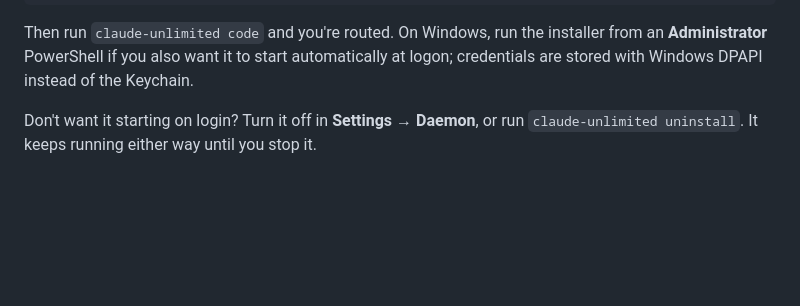
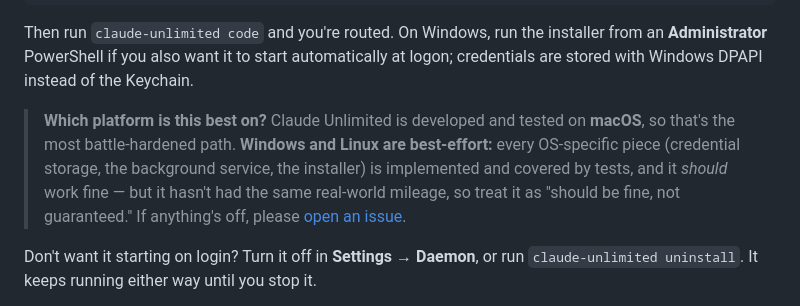
Before and after one commit to DevDock-AI/claude-unlimited, a Markdown page: README.md, the part around the change. Rendered like a GitHub page; blank space fills up the shorter version.

Commit message:
docs(readme): state the platform-support reality plainly
Developed and tested on macOS; Windows and Linux are best-effort —
implemented and unit-tested, should work, but without the same
real-world mileage. Put it as a visible callout right in the Install
section instead of only in Requirements further down.

Co-Authored-By: Claude Opus 4.8 <noreply@anthropic.com>
Claude-Session: https://claude.ai/code/session_014hLvjEcaRQLqCahg9SB6ow

```diff
--- a/README.md
+++ b/README.md
@@ -196,6 +196,13 @@ irm https://raw.githubusercontent.com/DevDock-AI/claude-unlimited/main/install.p
 Then run `claude-unlimited code` and you're routed. On Windows, run the installer from an
 **Administrator** PowerShell if you also want it to start automatically at logon;
 credentials are stored with Windows DPAPI instead of the Keychain.
+
+> **Which platform is this best on?** Claude Unlimited is developed and tested on
+> **macOS**, so that's the most battle-hardened path. **Windows and Linux are best-effort:**
+> every OS-specific piece (credential storage, the background service, the installer) is
+> implemented and covered by tests, and it *should* work fine — but it hasn't had the same
+> real-world mileage, so treat it as "should be fine, not guaranteed." If anything's off,
+> please [open an issue](https://github.com/DevDock-AI/claude-unlimited/issues).
 
 Don't want it starting on login? Turn it off in **Settings → Daemon**, or run
 `claude-unlimited uninstall`. It keeps running either way until you stop it.
```
